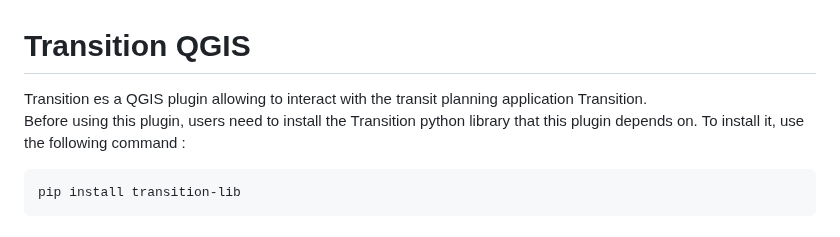
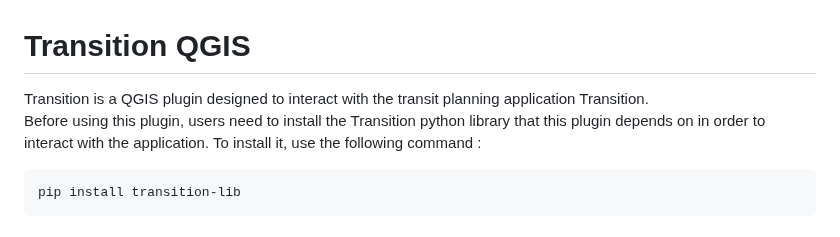
Before and after one commit to chairemobilite/transition_qgis, a Markdown page: README.md, the part around one of its changes. Drawn GitHub-style.

````diff
--- a/README.md
+++ b/README.md
@@ -1,6 +1,6 @@
 # Transition QGIS
-Transition es a QGIS plugin allowing to interact with the transit planning application Transition.\
-Before using this plugin, users need to install the Transition python library that this plugin depends on. To install it, use the following command :
+Transition is a QGIS plugin designed to interact with the transit planning application Transition.\
+Before using this plugin, users need to install the Transition python library that this plugin depends on in order to interact with the application. To install it, use the following command :
 ```bash
 pip install transition-lib
 ```
````
Also changed, not shown: other parts of README.md (+8 -7 lines), docs/screenshots/accessibility_map_page.png (added), docs/screenshots/map_page.png (deleted), docs/screenshots/routing_page.png, 1 other file.
